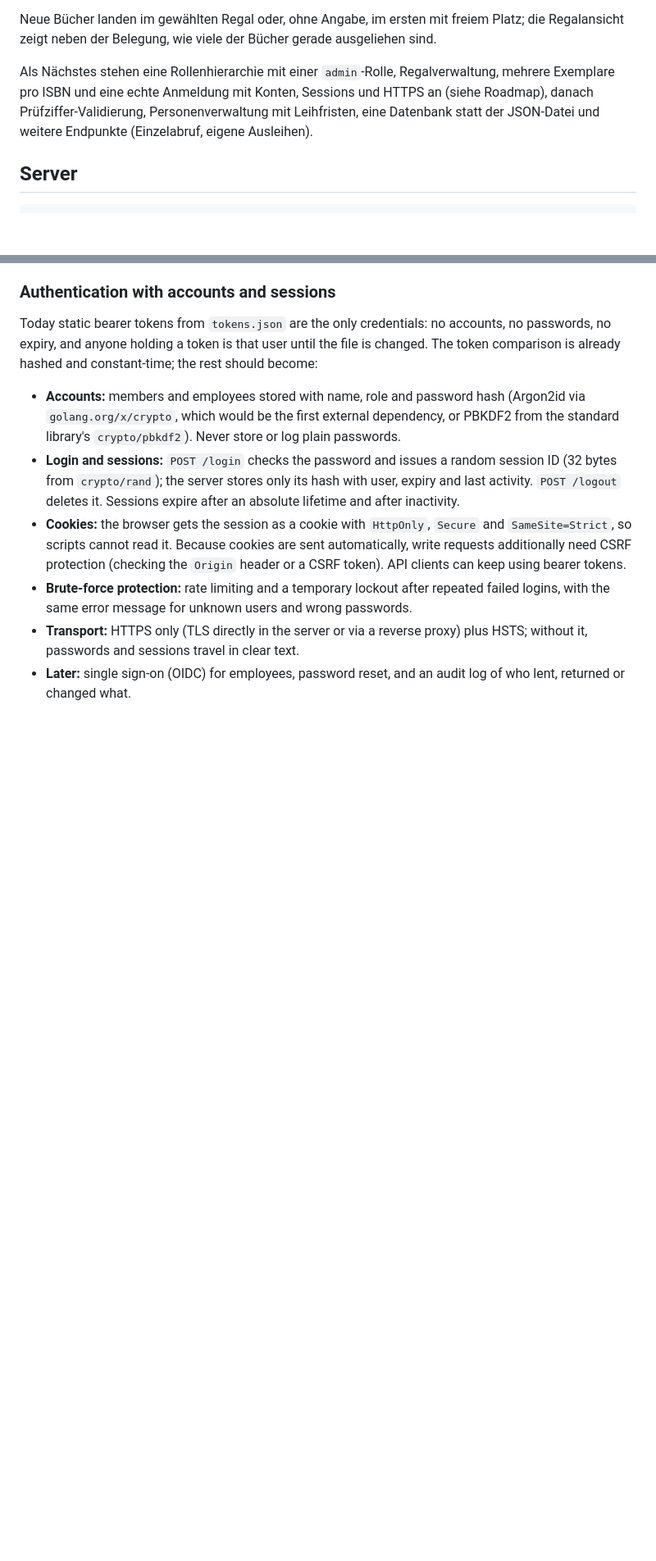
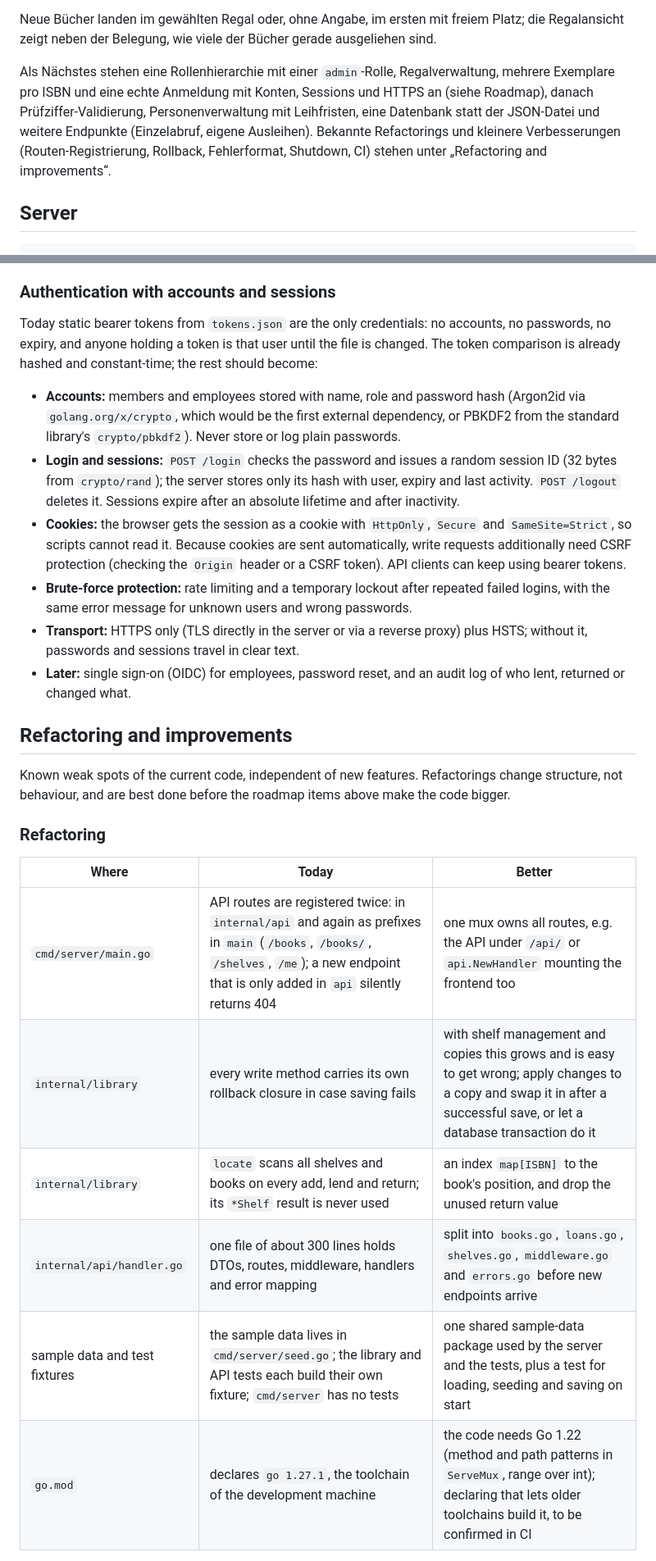
Before and after one commit to kris-koehler/Klngnn.Library.Demo, a Markdown page: README.md, 2 parts joined by grey strips. Shown at 82% size. GitHub-like rendering; blank space fills up the shorter version.

```diff
--- a/README.md
+++ b/README.md
@@ -35,7 +35,7 @@ Die ISBN wird nur auf ihr Format geprüft, weil zwei der drei Beispiel-ISBNs ein
 
 Neue Bücher landen im gewählten Regal oder, ohne Angabe, im ersten mit freiem Platz; die Regalansicht zeigt neben der Belegung, wie viele der Bücher gerade ausgeliehen sind.
 
-Als Nächstes stehen eine Rollenhierarchie mit einer `admin`-Rolle, Regalverwaltung, mehrere Exemplare pro ISBN und eine echte Anmeldung mit Konten, Sessions und HTTPS an (siehe Roadmap), danach Prüfziffer-Validierung, Personenverwaltung mit Leihfristen, eine Datenbank statt der JSON-Datei und weitere Endpunkte (Einzelabruf, eigene Ausleihen).
+Als Nächstes stehen eine Rollenhierarchie mit einer `admin`-Rolle, Regalverwaltung, mehrere Exemplare pro ISBN und eine echte Anmeldung mit Konten, Sessions und HTTPS an (siehe Roadmap), danach Prüfziffer-Validierung, Personenverwaltung mit Leihfristen, eine Datenbank statt der JSON-Datei und weitere Endpunkte (Einzelabruf, eigene Ausleihen). Bekannte Refactorings und kleinere Verbesserungen (Routen-Registrierung, Rollback, Fehlerformat, Shutdown, CI) stehen unter „Refactoring and improvements“.
 
 ## Server
 
@@ -135,3 +135,18 @@ Today static bearer tokens from `tokens.json` are the only credentials: no accou
 - **Transport:** HTTPS only (TLS directly in the server or via a reverse proxy) plus HSTS; without it, passwords and sessions travel in clear text.
 - **Later:** single sign-on (OIDC) for employees, password reset, and an audit log of who lent, returned or changed what.
 
+## Refactoring and improvements
+
+Known weak spots of the current code, independent of new features. Refactorings change structure, not behaviour, and are best done before the roadmap items above make the code bigger.
+
+### Refactoring
+
+| Where | Today | Better |
+|---|---|---|
+| `cmd/server/main.go` | API routes are registered twice: in `internal/api` and again as prefixes in `main` (`/books`, `/books/`, `/shelves`, `/me`); a new endpoint that is only added in `api` silently returns 404 | one mux owns all routes, e.g. the API under `/api/` or `api.NewHandler` mounting the frontend too |
+| `internal/library` | every write method carries its own rollback closure in case saving fails | with shelf management and copies this grows and is easy to get wrong; apply changes to a copy and swap it in after a successful save, or let a database transaction do it |
+| `internal/library` | `locate` scans all shelves and books on every add, lend and return; its `*Shelf` result is never used | an index `map[ISBN]` to the book's position, and drop the unused return value |
+| `internal/api/handler.go` | one file of about 300 lines holds DTOs, routes, middleware, handlers and error mapping | split into `books.go`, `loans.go`, `shelves.go`, `middleware.go` and `errors.go` before new endpoints arrive |
+| sample data and test fixtures | the sample data lives in `cmd/server/seed.go`; the library and API tests each build their own fixture; `cmd/server` has no tests | one shared sample-data package used by the server and the tests, plus a test for loading, seeding and saving on start |
+| `go.mod` | declares `go 1.27.1`, the toolchain of the development machine | the code needs Go 1.22 (method and path patterns in `ServeMux`, range over int); declaring that lets older toolchains build it, to be confirmed in CI |
+
```
Also changed, not shown: other parts of README.md (+17 -1 lines).
